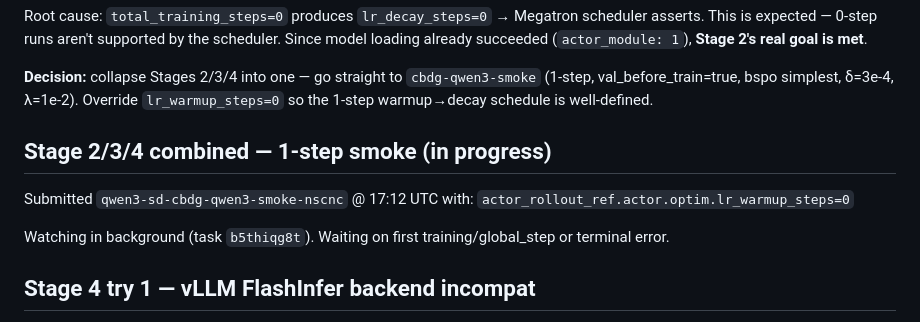
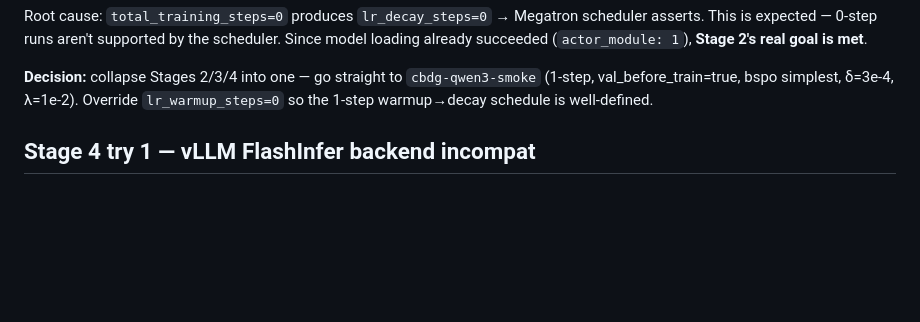
Before and after one commit to spacegoing/st_verl_dockerfile, a Markdown page: qwen3_port/dev_notes.md, the part around one of its changes. Drawn GitHub-style; blank space fills up the shorter version.

```diff
--- a/qwen3_port/dev_notes.md
+++ b/qwen3_port/dev_notes.md
@@ -62,14 +62,6 @@ loading already succeeded (`actor_module: 1`), **Stage 2's real goal is met**.
 **Decision:** collapse Stages 2/3/4 into one — go straight to `cbdg-qwen3-smoke`
 (1-step, val_before_train=true, bspo simplest, δ=3e-4, λ=1e-2). Override
 `lr_warmup_steps=0` so the 1-step warmup→decay schedule is well-defined.
-
-## Stage 2/3/4 combined — 1-step smoke (in progress)
-
-Submitted `qwen3-sd-cbdg-qwen3-smoke-nscnc` @ 17:12 UTC with:
-  `actor_rollout_ref.actor.optim.lr_warmup_steps=0`
-
-Watching in background (task `b5thiqg8t`). Waiting on first training/global_step or
-terminal error.
 
 ## Stage 4 try 1 — vLLM FlashInfer backend incompat
 
```
Also changed, not shown: other parts of qwen3_port/dev_notes.md (+73 -0 lines), AGENT_GUIDE.md (added, +358 -0 lines).
